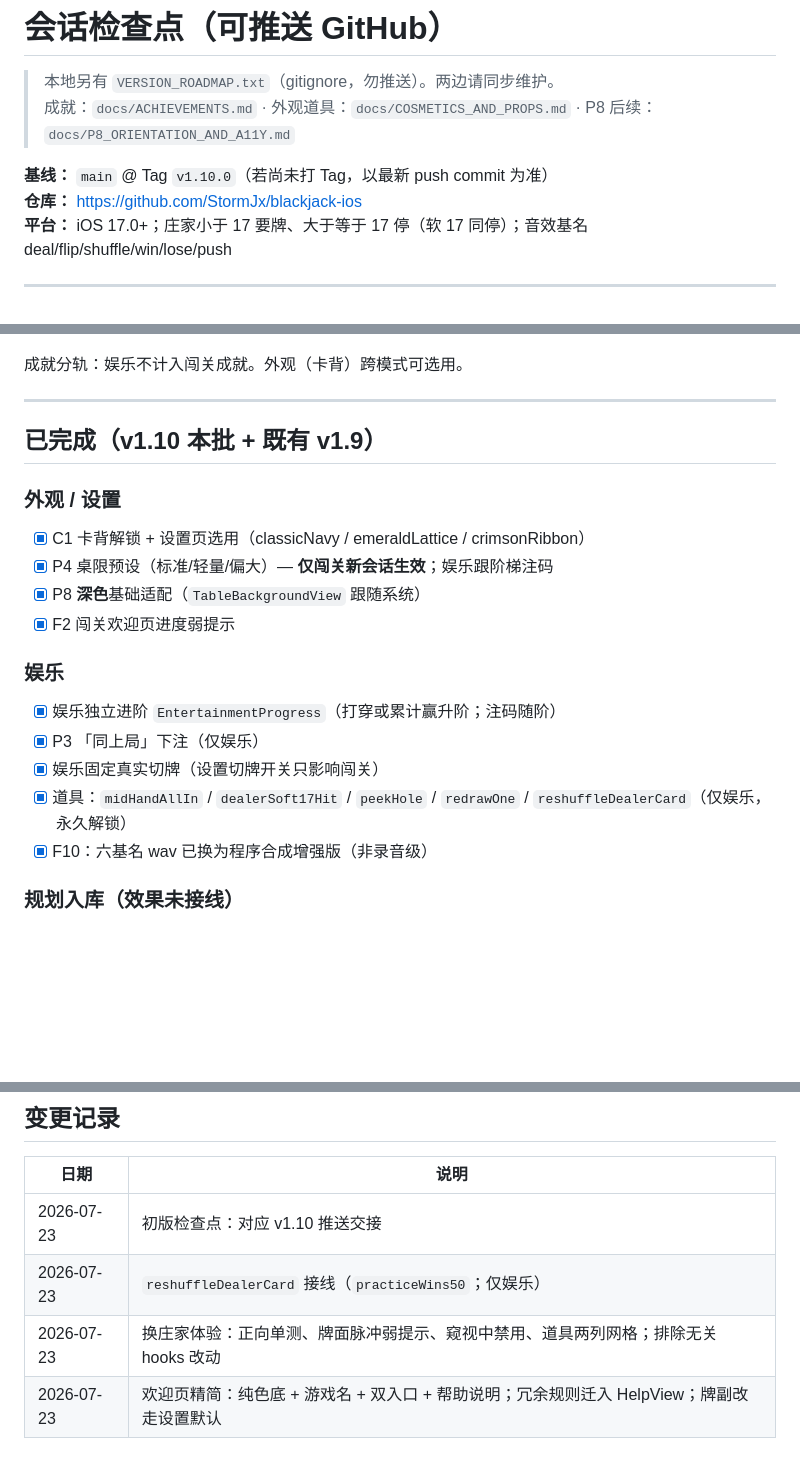
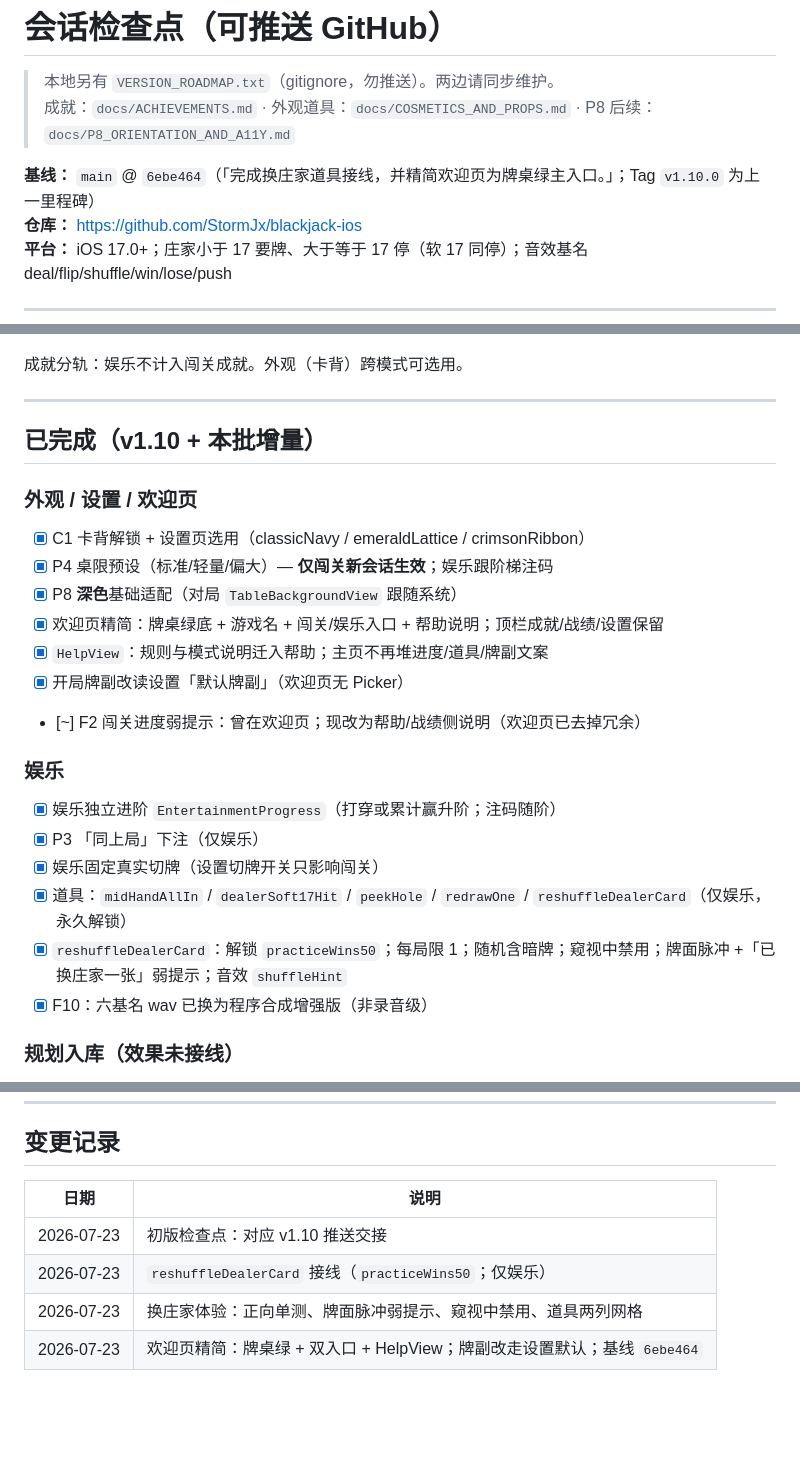
Before and after one commit to StormJx/blackjack-ios, a Markdown page: docs/SESSION_CHECKPOINT.md, 3 parts joined by grey strips. GitHub-like rendering; blank space fills up the shorter version.

Commit message:
同步会话检查点至换庄家与欢迎页精简后的 main 基线。
Co-authored-by: Cursor <cursoragent@cursor.com>

```diff
--- a/docs/SESSION_CHECKPOINT.md
+++ b/docs/SESSION_CHECKPOINT.md
@@ -3,7 +3,7 @@
 > 本地另有 `VERSION_ROADMAP.txt`（gitignore，勿推送）。两边请同步维护。
 > 成就：`docs/ACHIEVEMENTS.md` · 外观道具：`docs/COSMETICS_AND_PROPS.md` · P8 后续：`docs/P8_ORIENTATION_AND_A11Y.md`
 
-**基线：** `main` @ Tag `v1.10.0`（若尚未打 Tag，以最新 push commit 为准）
+**基线：** `main` @ `6ebe464`（「完成换庄家道具接线，并精简欢迎页为牌桌绿主入口。」；Tag `v1.10.0` 为上一里程碑）
 **仓库：** https://github.com/StormJx/blackjack-ios
 **平台：** iOS 17.0+；庄家小于 17 要牌、大于等于 17 停（软 17 同停）；音效基名 deal/flip/shuffle/win/lose/push
 
@@ -20,19 +20,23 @@
 
 ---
 
-## 已完成（v1.10 本批 + 既有 v1.9）
+## 已完成（v1.10 + 本批增量）
 
-### 外观 / 设置
+### 外观 / 设置 / 欢迎页
 - [x] C1 卡背解锁 + 设置页选用（classicNavy / emeraldLattice / crimsonRibbon）
 - [x] P4 桌限预设（标准/轻量/偏大）— **仅闯关新会话生效**；娱乐跟阶梯注码
-- [x] P8 **深色**基础适配（`TableBackgroundView` 跟随系统）
-- [x] F2 闯关欢迎页进度弱提示
+- [x] P8 **深色**基础适配（对局 `TableBackgroundView` 跟随系统）
+- [x] 欢迎页精简：牌桌绿底 + 游戏名 + 闯关/娱乐入口 + 帮助说明；顶栏成就/战绩/设置保留
+- [x] `HelpView`：规则与模式说明迁入帮助；主页不再堆进度/道具/牌副文案
+- [x] 开局牌副改读设置「默认牌副」（欢迎页无 Picker）
+- [~] F2 闯关进度弱提示：曾在欢迎页；现改为帮助/战绩侧说明（欢迎页已去掉冗余）
 
 ### 娱乐
 - [x] 娱乐独立进阶 `EntertainmentProgress`（打穿或累计赢升阶；注码随阶）
 - [x] P3 「同上局」下注（仅娱乐）
 - [x] 娱乐固定真实切牌（设置切牌开关只影响闯关）
 - [x] 道具：`midHandAllIn` / `dealerSoft17Hit` / `peekHole` / `redrawOne` / `reshuffleDealerCard`（仅娱乐，永久解锁）
+- [x] `reshuffleDealerCard`：解锁 `practiceWins50`；每局限 1；随机含暗牌；窥视中禁用；牌面脉冲 +「已换庄家一张」弱提示；音效 `shuffleHint`
 - [x] F10：六基名 wav 已换为程序合成增强版（非录音级）
 
 ### 规划入库（效果未接线）
@@ -82,5 +86,5 @@
 |------|------|
 | 2026-07-23 | 初版检查点：对应 v1.10 推送交接 |
 | 2026-07-23 | `reshuffleDealerCard` 接线（`practiceWins50`；仅娱乐） |
-| 2026-07-23 | 换庄家体验：正向单测、牌面脉冲弱提示、窥视中禁用、道具两列网格；排除无关 hooks 改动 |
-| 2026-07-23 | 欢迎页精简：纯色底 + 游戏名 + 双入口 + 帮助说明；冗余规则迁入 HelpView；牌副改走设置默认 |
+| 2026-07-23 | 换庄家体验：正向单测、牌面脉冲弱提示、窥视中禁用、道具两列网格 |
+| 2026-07-23 | 欢迎页精简：牌桌绿 + 双入口 + HelpView；牌副改走设置默认；基线 `6ebe464` |
```
Also changed, not shown: other parts of docs/SESSION_CHECKPOINT.md (+1 -1 lines).
